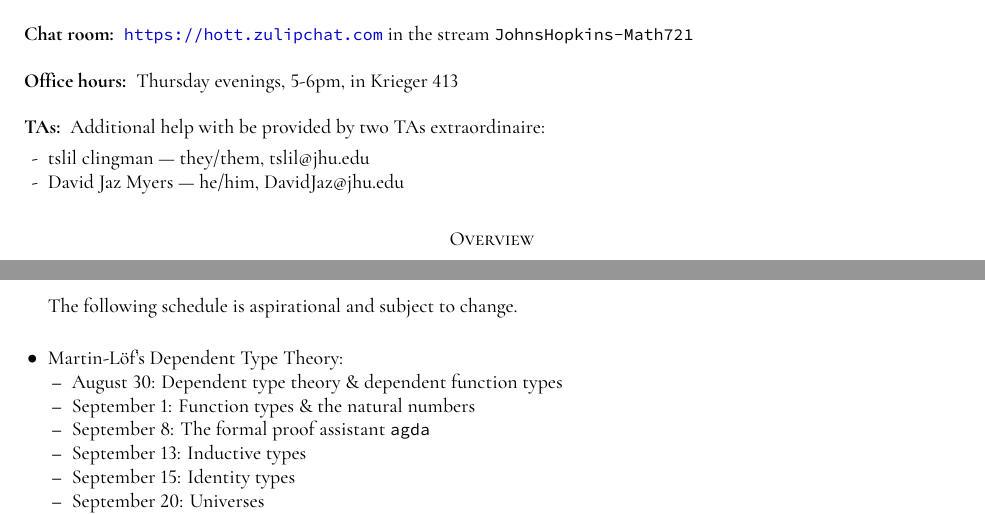
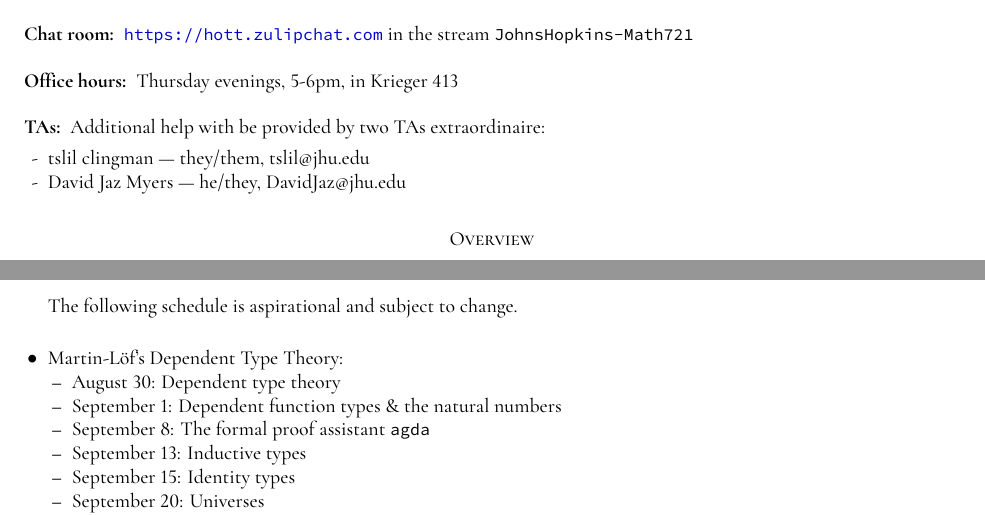
Before and after one commit to emilyriehl/721, a LaTeX paper (721syllabus.tex): two parts of pages 1 and 3 of 4, joined at a grey line, cut so that both start at the same text. The pictures show the PDF file 721syllabus.pdf that the author committed with the source.

Commit message:
updated schedule

```diff
--- a/721syllabus.tex
+++ b/721syllabus.tex
@@ -138,7 +138,7 @@ BoldItalicFont = *-BoldItalic
 \subsection*{TAs:} Additional help with be provided by two TAs extraordinaire:
 \begin{itemize}
 \item[-] tslil clingman --- they/them, tslil@jhu.edu
-\item[-] David Jaz Myers --- he/him, DavidJaz@jhu.edu
+\item[-] David Jaz Myers --- he/they, DavidJaz@jhu.edu
 \end{itemize}
 
 
@@ -216,8 +216,8 @@ The following schedule is aspirational and subject to change.\\
 \begin{itemize}
 \item {Martin-L\"of's Dependent Type Theory:}
 \begin{itemize}
-\item {August 30: Dependent type theory \& dependent function types}
-\item {September 1: Function types \& the natural numbers}
+\item {August 30: Dependent type theory}
+\item {September 1: Dependent function types \& the natural numbers}
 \item {September 8: The formal proof assistant \texttt{agda}}
 \item {September 13: Inductive types}
 \item {September 15: Identity types}
```
Also changed, not shown: 721syllabus.pdf.
